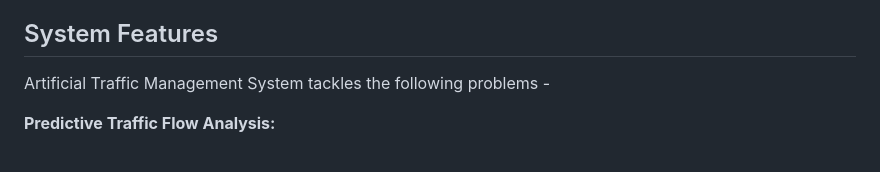
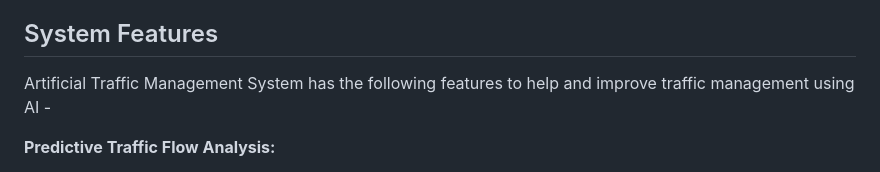
Before and after one commit to Arup3201/SmartFlow-Traffic-Manager, a Markdown page: README.md, the part around the change. GitHub-like rendering.

```diff
--- a/README.md
+++ b/README.md
@@ -4,7 +4,7 @@ ATMS is a system that is responsible for predicting traffic flow to solve conges
 
 ## System Features
 
-Artificial Traffic Management System tackles the following problems -
+Artificial Traffic Management System has the following features to help and improve traffic management using AI -
 
 **Predictive Traffic Flow Analysis:**
 - **Task:** Use machine learning algorithms to predict traffic patterns based on historical data, events, and weather conditions. Provide real-time predictions for traffic congestion and suggest alternative routes.
```
